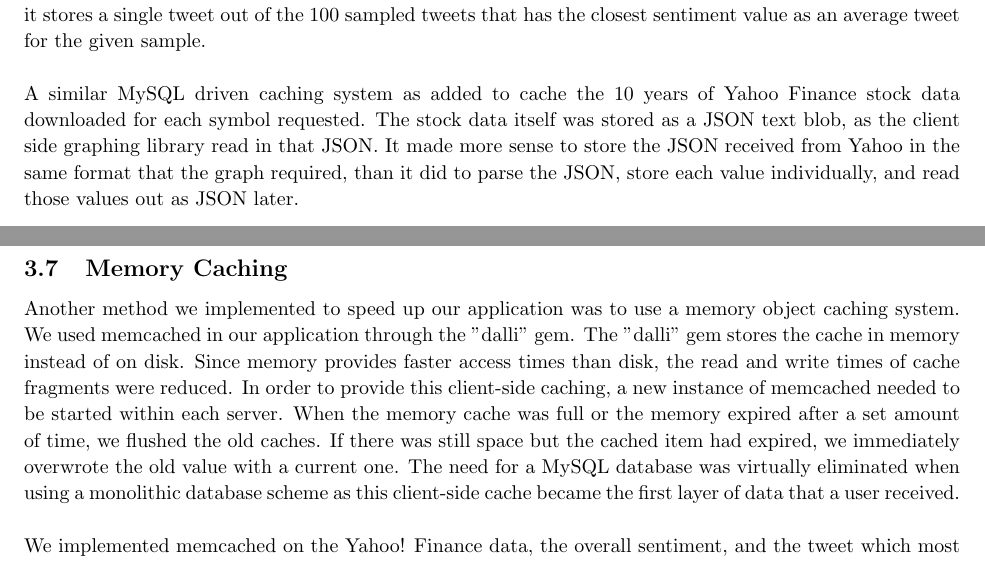
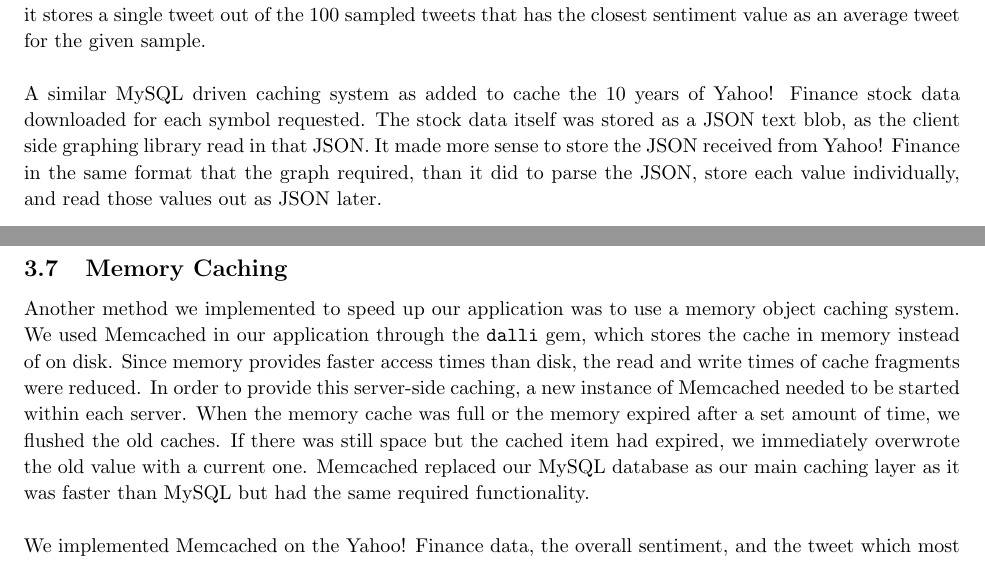
Before and after one commit to bmwwoo/cs188_term_paper, a LaTeX document (cs188_final.tex): two parts of pages 8 and 10 of 10, joined at a grey line, cut so that both start at the same text. Compiled offline with pdfLaTeX.

Commit message:
Fixed typos

```diff
--- a/cs188_final.tex
+++ b/cs188_final.tex
@@ -308,7 +308,7 @@ When separate database servers were used (for example, in horizontal scaling), t
 
   A MySQL driven "cache" was created to store Twitter analysis data for a day, for each stock that was searched.  While initial stock searches caused unreasonable delays of $20+$ seconds, subsequent delays were much, much faster, happening in less than $5$ seconds.  The cache stores the overall calculated sentiment and it stores a single tweet out of the $100$ sampled tweets that has the closest sentiment value as an average tweet for the given sample.\\
 
-  A similar MySQL driven caching system as added to cache the 10 years of Yahoo Finance stock data downloaded for each symbol requested.  The stock data itself was stored as a JSON text blob, as the client side graphing library read in that JSON.  It made more sense to store the JSON received from Yahoo in the same format that the graph required, than it did to parse the JSON, store each value individually, and read those values out as JSON later.
+  A similar MySQL driven caching system as added to cache the 10 years of Yahoo! Finance stock data downloaded for each symbol requested.  The stock data itself was stored as a JSON text blob, as the client side graphing library read in that JSON.  It made more sense to store the JSON received from Yahoo! Finance in the same format that the graph required, than it did to parse the JSON, store each value individually, and read those values out as JSON later.
 
   \subsection{Vertical scaling}
   Vertical scaling, simply throwing more processing power at the problem, is simple but expensive.  We expected to get marginal performance gains by scaling vertically because our main bottleneck was the CPU bound Twitter sentiment analysis.
@@ -417,9 +417,10 @@ When separate database servers were used (for example, in horizontal scaling), t
     Figure \ref{dig:horizontal} shows the configuration of our load balancer, servers and database.  This method of scaling lets us easily add more application servers to increase our available processing power, while not having to deal with distributed databases or more complex data persistence layers (although we are able to improve the data persistence layer if we want).
 
   \subsection{Memory Caching}
-  Another method we implemented to speed up our application was to use a memory object caching system. We used memcached in our application through the "dalli" gem. The "dalli" gem stores the cache in memory instead of on disk. Since memory provides faster access times than disk, the read and write times of cache fragments were reduced. In order to provide this client-side caching, a new instance of memcached needed to be started within each server. When the memory cache was full or the memory expired after a set amount of time, we flushed the old caches. If there was still space but the cached item had expired, we immediately overwrote the old value with a current one. The need for a MySQL database was virtually eliminated when using a monolithic database scheme as this client-side cache became the first layer of data that a user received.\\
+  % TODO We *don't* flush Memcached when "full", right?
+  Another method we implemented to speed up our application was to use a memory object caching system. We used Memcached in our application through the \texttt{dalli} gem, which stores the cache in memory instead of on disk. Since memory provides faster access times than disk, the read and write times of cache fragments were reduced. In order to provide this server-side caching, a new instance of Memcached needed to be started within each server. When the memory cache was full or the memory expired after a set amount of time, we flushed the old caches. If there was still space but the cached item had expired, we immediately overwrote the old value with a current one. Memcached replaced our MySQL database as our main caching layer as it was faster than MySQL but had the same required functionality.\\
 
-  We implemented memcached on the Yahoo! Finance data, the overall sentiment, and the tweet which most closely reflected the sentiment of a stock.
+  We implemented Memcached on the Yahoo! Finance data, the overall sentiment, and the tweet which most closely reflected the sentiment of a stock.
 \end{mainSection}
 
 \bibliographystyle{plainnat}
```
Also changed, not shown: cs188_final.tex (2 more changed lines).
